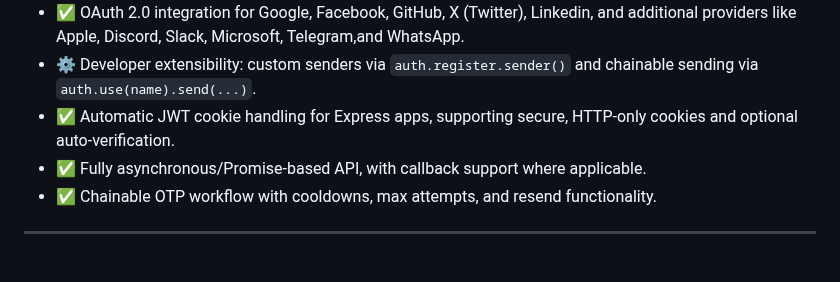
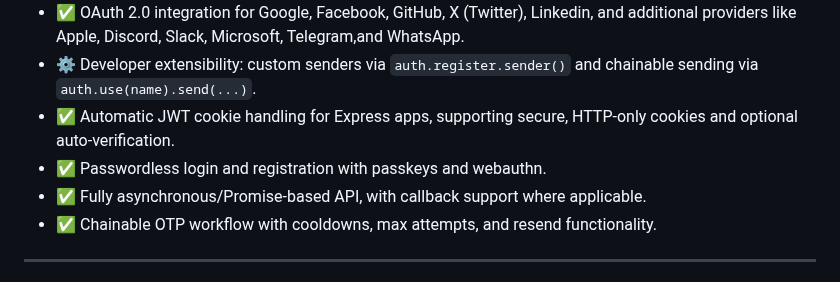
Before and after one commit to Jahongir2007/auth-verify, a Markdown page: docs/docs.md, the part around the change. GitHub-like rendering.

```diff
--- a/docs/docs.md
+++ b/docs/docs.md
@@ -9,6 +9,7 @@
   - ✅ OAuth 2.0 integration for Google, Facebook, GitHub, X (Twitter), Linkedin, and additional providers like Apple, Discord, Slack, Microsoft, Telegram,and WhatsApp.
   - ⚙️ Developer extensibility: custom senders via `auth.register.sender()` and chainable sending via `auth.use(name).send(...)`.
   - ✅ Automatic JWT cookie handling for Express apps, supporting secure, HTTP-only cookies and optional auto-verification.
+  - ✅ Passwordless login and registration with passkeys and webauthn.
   - ✅ Fully asynchronous/Promise-based API, with callback support where applicable.
   - ✅ Chainable OTP workflow with cooldowns, max attempts, and resend functionality.
 ---
```
